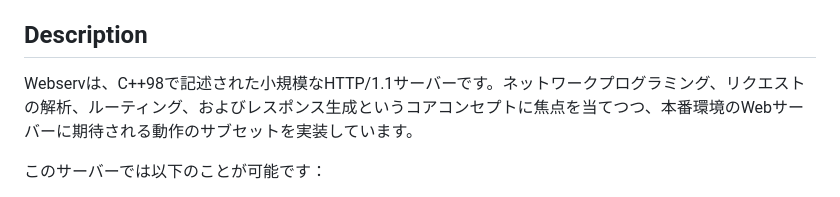
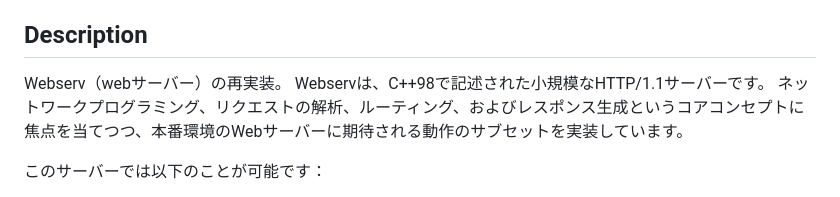
Before and after one commit to ydiksn37/webserv, a Markdown page: README.ja.md, the part around the change. Rendered like a GitHub page.

Commit message:
update md's

```diff
--- a/README.ja.md
+++ b/README.ja.md
@@ -6,7 +6,9 @@
 
 ## Description
 
-Webservは、C++98で記述された小規模なHTTP/1.1サーバーです。ネットワークプログラミング、リクエストの解析、ルーティング、およびレスポンス生成というコアコンセプトに焦点を当てつつ、本番環境のWebサーバーに期待される動作のサブセットを実装しています。
+Webserv（webサーバー）の再実装。
+Webservは、C++98で記述された小規模なHTTP/1.1サーバーです。
+ネットワークプログラミング、リクエストの解析、ルーティング、およびレスポンス生成というコアコンセプトに焦点を当てつつ、本番環境のWebサーバーに期待される動作のサブセットを実装しています。
 
 このサーバーでは以下のことが可能です：
 
```
Also changed, not shown: README.md (+1 -0 lines).
